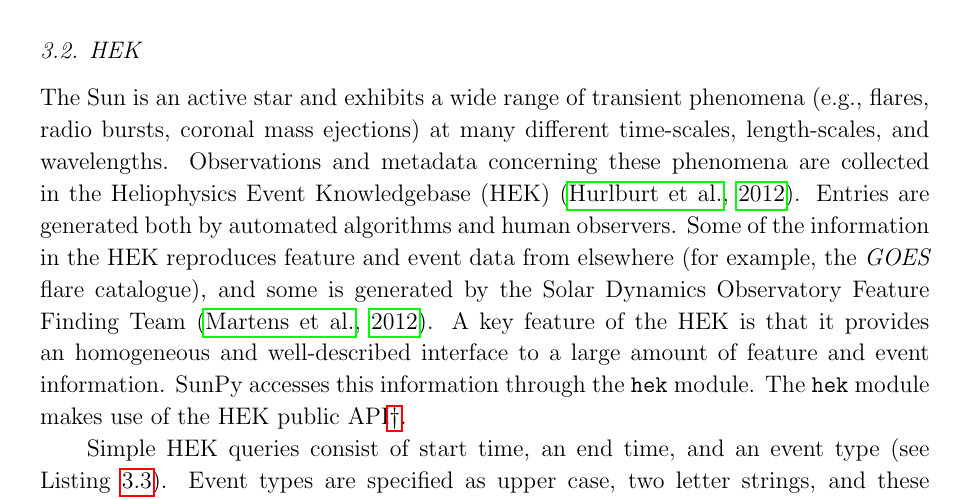
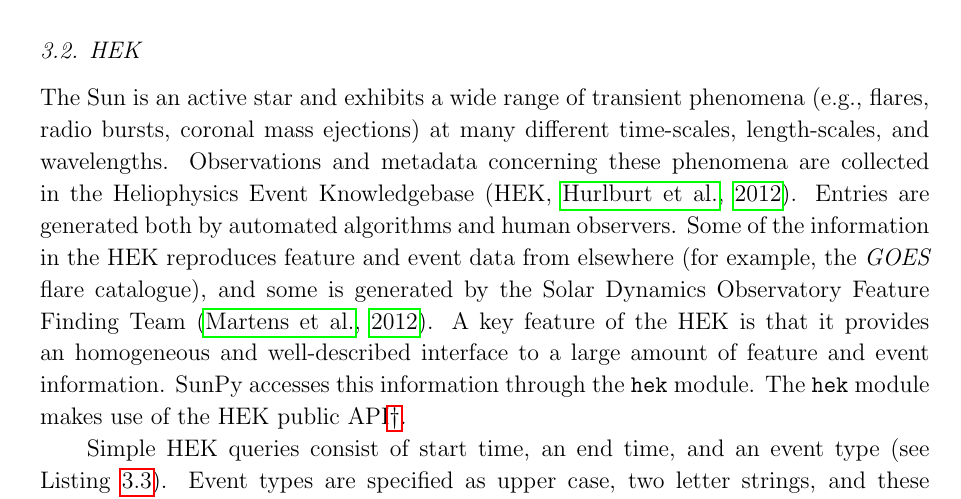
Before and after one commit to sunpy/sunpy-0.4-paper, a LaTeX paper (Sunpy_paper_0.4.tex, which reads 3-2-HEK.tex): part of page 14 of 30, cut so that both start at the same text. Compiled offline with pdfLaTeX.

Commit message:
HEK reference cleaned up

```diff
--- a/3-2-HEK.tex
+++ b/3-2-HEK.tex
@@ -4,7 +4,7 @@ The Sun is an active star and exhibits a wide range of transient phenomena
 (e.g., flares, radio bursts, coronal mass ejections) at many different time-scales,
 length-scales, and
 wavelengths. Observations and metadata concerning these phenomena are collected
-in the Heliophysics Event Knowledgebase (HEK) \citep{hurlburt2012}.  Entries are generated both by
+in the Heliophysics Event Knowledgebase (HEK, \citealp{hurlburt2012}).  Entries are generated both by
 automated algorithms and human observers.  Some of the information in the HEK
 reproduces feature and event data from elsewhere (for example, the \textit{GOES} flare catalogue),
 and some is generated by the Solar Dynamics Observatory Feature Finding Team
```
